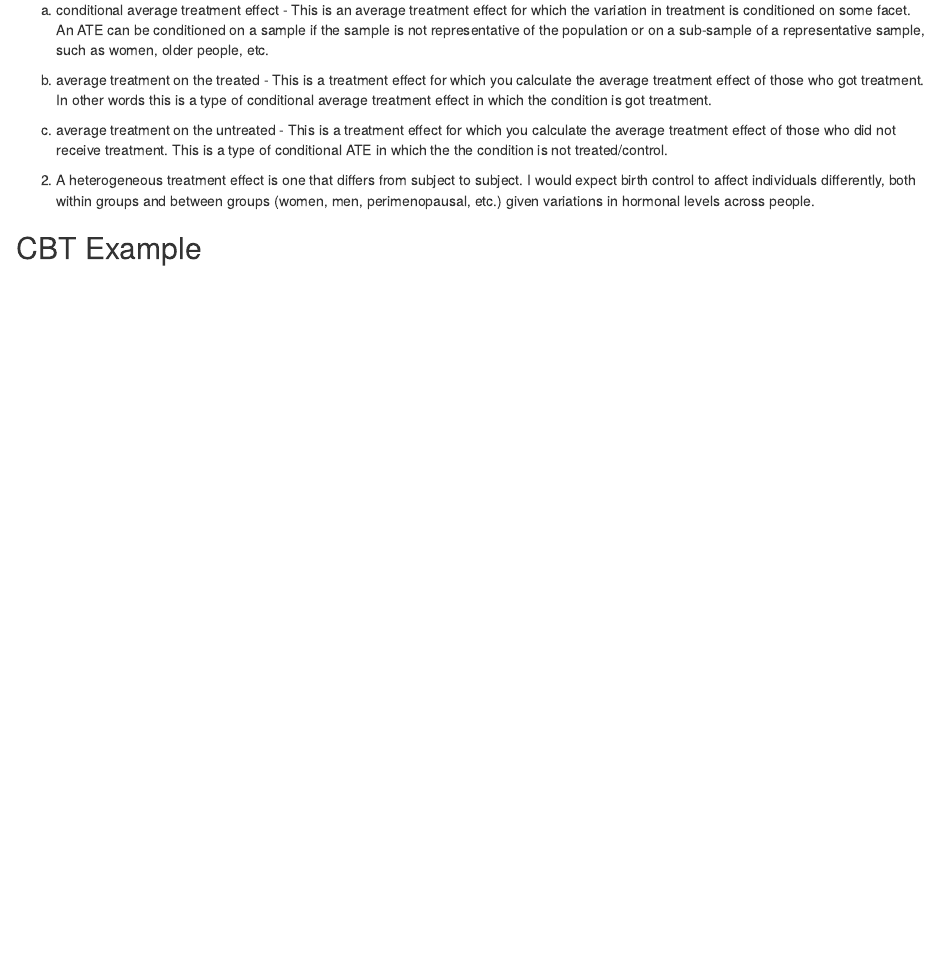
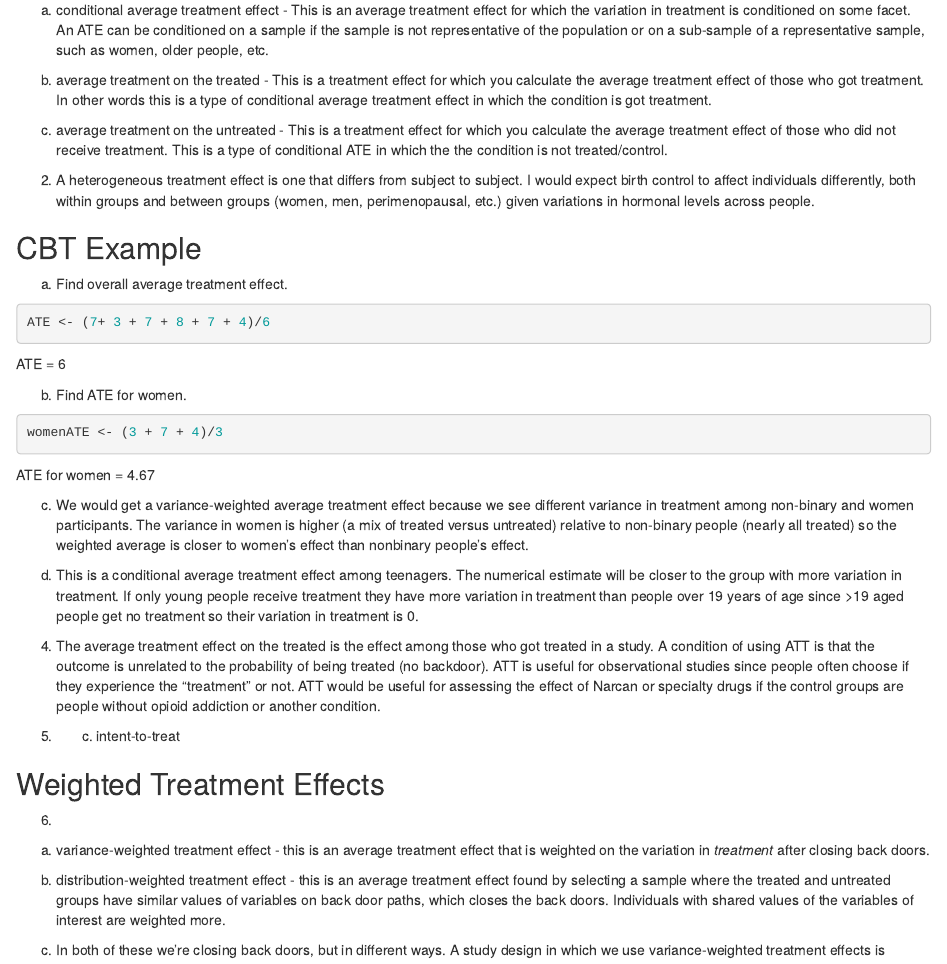
Before and after one commit to BrendaOnyango/soc_722, an R Markdown document (CH. 10 and ch. 11 hw due 2.13.22.Rmd): the page in a window 1100 px wide, from 220 px down. Rendered offline with R 4.5, knitr and Pandoc, with nearby package versions.

Commit message:
friday commit

````diff
--- a/CH. 10 and ch. 11 hw due 2.13.22.Rmd
+++ b/CH. 10 and ch. 11 hw due 2.13.22.Rmd
@@ -23,3 +23,37 @@ c. average treatment on the untreated - This is a treatment effect for which you
 2) A heterogeneous treatment effect is one that differs from subject to subject. I would expect birth control to affect individuals differently, both within groups and between groups (women, men, perimenopausal, etc.) given variations in hormonal levels across people.
 
 ## CBT Example
+
+
+a.  Find overall average treatment effect.
+
+```{r}
+ATE <- (7+ 3 + 7 + 8 + 7 + 4)/6
+```
+
+ATE  = 6
+
+b. Find ATE for women.
+
+```{r}
+womenATE <- (3 + 7 + 4)/3
+```
+
+ATE for women = 4.67
+
+c. We would get a variance-weighted average treatment effect because we see different variance in treatment among non-binary and women participants. The variance in women is higher (a mix of treated versus untreated) relative to non-binary people (nearly all treated) so the weighted average is closer to women's effect than nonbinary people's effect.
+
+d. This is a conditional average treatment effect among teenagers. The numerical estimate will be closer to the group with more variation in treatment. If only young people receive treatment they have more variation in treatment than people over 19 years of age since >19 aged people get no treatment so their variation in treatment is 0.
+
+4) The average treatment effect on the treated is the effect among those who got treated in a study. A condition of using ATT is that the outcome is unrelated to the probability of being treated (no backdoor). ATT is useful for observational studies since people often choose if they experience the "treatment" or not. ATT would be useful for assessing the effect of Narcan or specialty drugs if the control groups are people without opioid addiction or another condition.
+
+5) c. intent-to-treat
+
+## Weighted Treatment Effects
+
+6)
+a. variance-weighted treatment effect - this is an average treatment effect that is weighted on the variation in *treatment* after closing back doors.
+
+b. distribution-weighted treatment effect - this is an average treatment effect found  by selecting a sample where the treated and untreated groups have similar values of variables on back door paths, which closes the back doors. Individuals with shared values of the variables of interest are weighted more.
+
+c. In both of these we're closing back doors, but in different ways. A study design in which we use variance-weighted treatment effects is
````
Also changed, not shown: CH.-10-and-ch.-11-hw-due-2.13.22.html.
